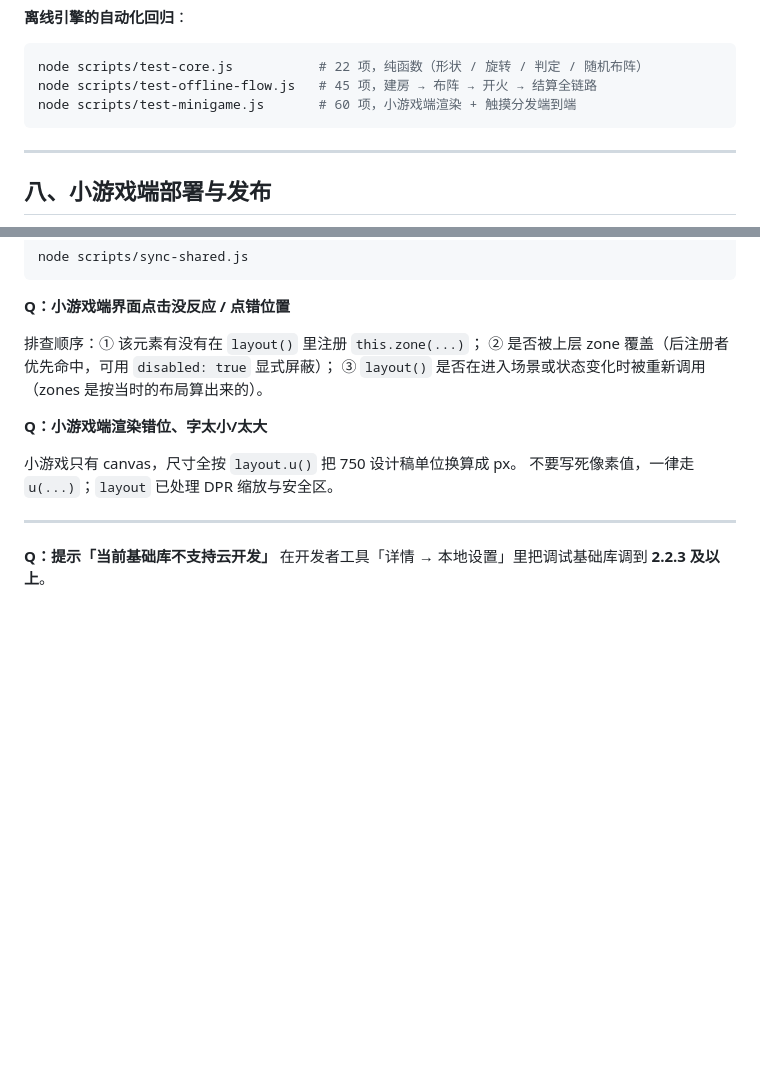
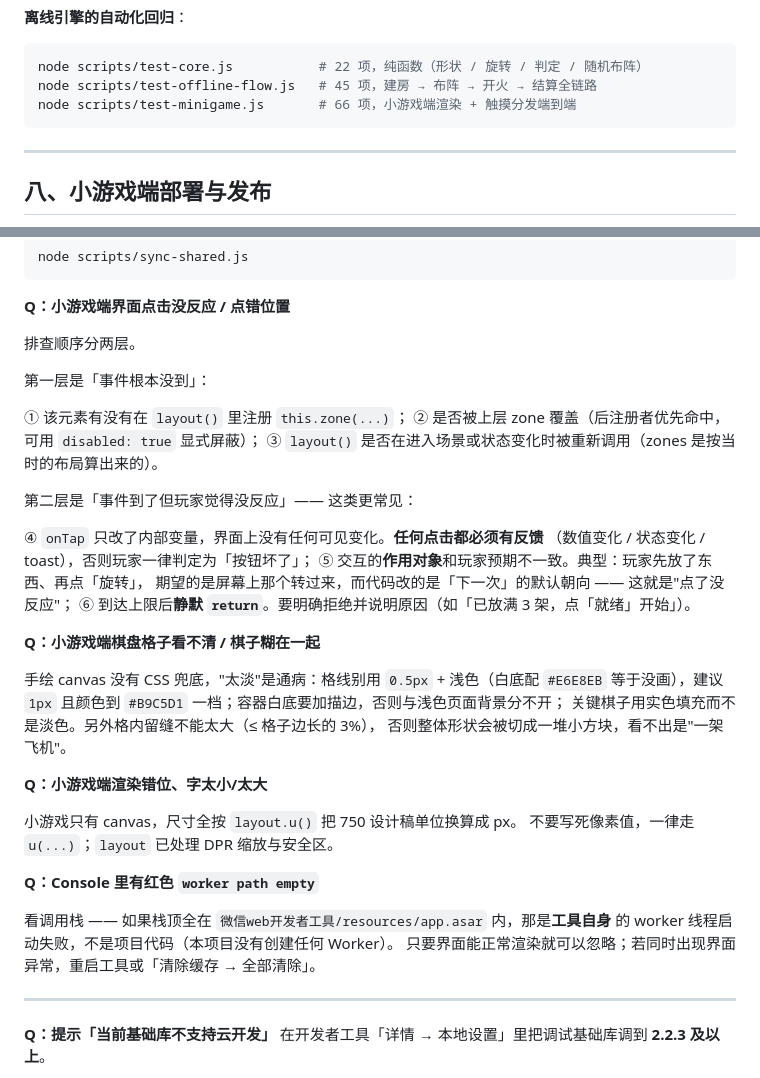
Before and after one commit to ooojedyooo/zfj, a Markdown page: docs/云开发部署说明.md, 2 parts joined by grey strips. Drawn GitHub-style; blank space fills up the shorter version.

````diff
--- a/docs/云开发部署说明.md
+++ b/docs/云开发部署说明.md
@@ -270,7 +270,7 @@ require('services/offlineGame').setDelays({ opponentJoin: 1000, foeAction: 600 }
 ```bash
 node scripts/test-core.js           # 22 项，纯函数（形状 / 旋转 / 判定 / 随机布阵）
 node scripts/test-offline-flow.js   # 45 项，建房 → 布阵 → 开火 → 结算全链路
-node scripts/test-minigame.js       # 60 项，小游戏端渲染 + 触摸分发端到端
+node scripts/test-minigame.js       # 66 项，小游戏端渲染 + 触摸分发端到端
 ```
 
 ---
@@ -348,14 +348,39 @@ node scripts/sync-shared.js
 
 **Q：小游戏端界面点击没反应 / 点错位置**
 
-排查顺序：① 该元素有没有在 `layout()` 里注册 `this.zone(...)`；
+排查顺序分两层。
+
+第一层是「事件根本没到」：
+
+① 该元素有没有在 `layout()` 里注册 `this.zone(...)`；
 ② 是否被上层 zone 覆盖（后注册者优先命中，可用 `disabled: true` 显式屏蔽）；
 ③ `layout()` 是否在进入场景或状态变化时被重新调用（zones 是按当时的布局算出来的）。
+
+第二层是「事件到了但玩家觉得没反应」—— 这类更常见：
+
+④ `onTap` 只改了内部变量，界面上没有任何可见变化。**任何点击都必须有反馈**
+（数值变化 / 状态变化 / toast），否则玩家一律判定为「按钮坏了」；
+⑤ 交互的**作用对象**和玩家预期不一致。典型：玩家先放了东西、再点「旋转」，
+期望的是屏幕上那个转过来，而代码改的是「下一次」的默认朝向 —— 这就是"点了没反应"；
+⑥ 到达上限后**静默 `return`**。要明确拒绝并说明原因（如「已放满 3 架，点「就绪」开始」）。
+
+**Q：小游戏端棋盘格子看不清 / 棋子糊在一起**
+
+手绘 canvas 没有 CSS 兜底，"太淡"是通病：格线别用 `0.5px` + 浅色（白底配 `#E6E8EB`
+等于没画），建议 `1px` 且颜色到 `#B9C5D1` 一档；容器白底要加描边，否则与浅色页面背景分不开；
+关键棋子用实色填充而不是淡色。另外格内留缝不能太大（≤ 格子边长的 3%），
+否则整体形状会被切成一堆小方块，看不出是"一架飞机"。
 
 **Q：小游戏端渲染错位、字太小/太大**
 
 小游戏只有 canvas，尺寸全按 `layout.u()` 把 750 设计稿单位换算成 px。
 不要写死像素值，一律走 `u(...)`；`layout` 已处理 DPR 缩放与安全区。
+
+**Q：Console 里有红色 `worker path empty`**
+
+看调用栈 —— 如果栈顶全在 `微信web开发者工具/resources/app.asar` 内，那是**工具自身**
+的 worker 线程启动失败，不是项目代码（本项目没有创建任何 Worker）。
+只要界面能正常渲染就可以忽略；若同时出现界面异常，重启工具或「清除缓存 → 全部清除」。
 
 ---
 
````
Also changed, not shown: README.md (+22 -5 lines).
